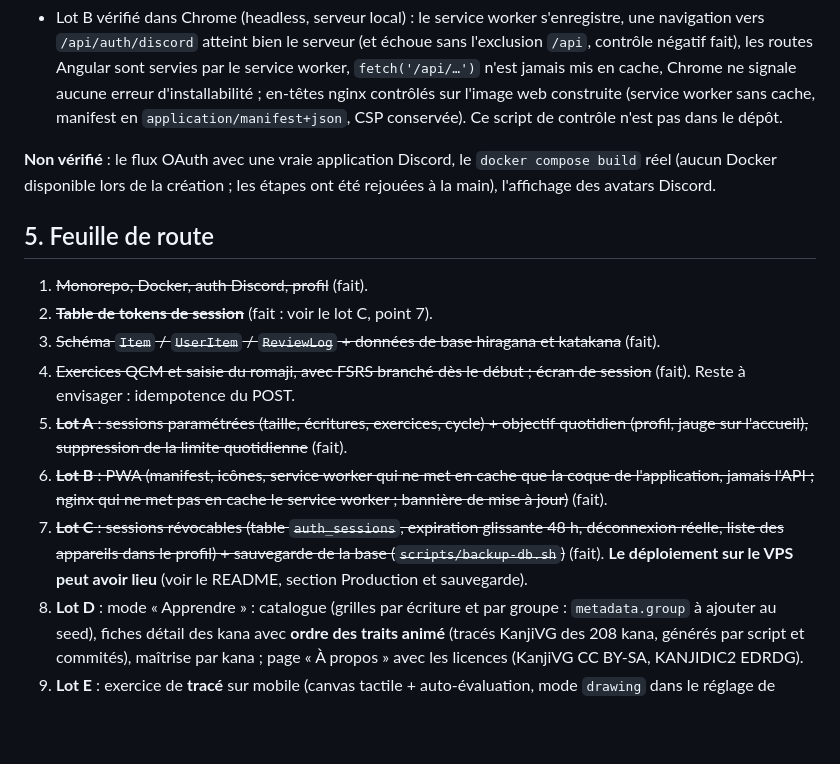
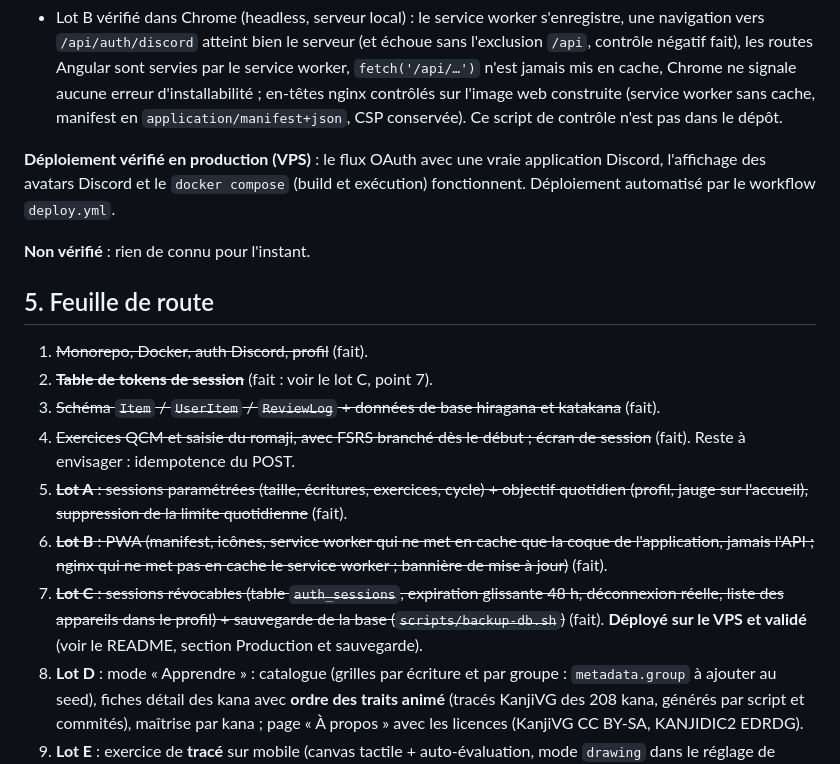
Before and after one commit to Eindall/kanadrill, a Markdown page: docs/PROJECT_CONTEXT.md, the part around the change. Drawn GitHub-style; blank space fills up the shorter version.

Commit message:
Docs : déploiement VPS, OAuth Discord et avatars vérifiés en production
Co-Authored-By: Claude Sonnet 5.5 <noreply@anthropic.com>

```diff
--- a/docs/PROJECT_CONTEXT.md
+++ b/docs/PROJECT_CONTEXT.md
@@ -102,7 +102,9 @@ Fait et vérifié (contre un vrai PostgreSQL, avec un Discord simulé) :
 
 - Lot B vérifié dans Chrome (headless, serveur local) : le service worker s'enregistre, une navigation vers `/api/auth/discord` atteint bien le serveur (et échoue sans l'exclusion `/api`, contrôle négatif fait), les routes Angular sont servies par le service worker, `fetch('/api/…')` n'est jamais mis en cache, Chrome ne signale aucune erreur d'installabilité ; en-têtes nginx contrôlés sur l'image web construite (service worker sans cache, manifest en `application/manifest+json`, CSP conservée). Ce script de contrôle n'est pas dans le dépôt.
 
-**Non vérifié** : le flux OAuth avec une vraie application Discord, le `docker compose build` réel (aucun Docker disponible lors de la création ; les étapes ont été rejouées à la main), l'affichage des avatars Discord.
+**Déploiement vérifié en production (VPS)** : le flux OAuth avec une vraie application Discord, l'affichage des avatars Discord et le `docker compose` (build et exécution) fonctionnent. Déploiement automatisé par le workflow `deploy.yml`.
+
+**Non vérifié** : rien de connu pour l'instant.
 
 ## 5. Feuille de route
 
@@ -112,7 +114,7 @@ Fait et vérifié (contre un vrai PostgreSQL, avec un Discord simulé) :
 4. ~~Exercices QCM et saisie du romaji, avec FSRS branché dès le début ; écran de session~~ (fait). Reste à envisager : idempotence du POST.
 5. ~~**Lot A** : sessions paramétrées (taille, écritures, exercices, cycle) + objectif quotidien (profil, jauge sur l'accueil), suppression de la limite quotidienne~~ (fait).
 6. ~~**Lot B** : PWA (manifest, icônes, service worker qui ne met en cache que la coque de l'application, jamais l'API ; nginx qui ne met pas en cache le service worker ; bannière de mise à jour)~~ (fait).
-7. ~~**Lot C** : sessions révocables (table `auth_sessions`, expiration glissante 48 h, déconnexion réelle, liste des appareils dans le profil) + sauvegarde de la base (`scripts/backup-db.sh`)~~ (fait). **Le déploiement sur le VPS peut avoir lieu** (voir le README, section Production et sauvegarde).
+7. ~~**Lot C** : sessions révocables (table `auth_sessions`, expiration glissante 48 h, déconnexion réelle, liste des appareils dans le profil) + sauvegarde de la base (`scripts/backup-db.sh`)~~ (fait). **Déployé sur le VPS et validé** (voir le README, section Production et sauvegarde).
 8. **Lot D** : mode « Apprendre » : catalogue (grilles par écriture et par groupe : `metadata.group` à ajouter au seed), fiches détail des kana avec **ordre des traits animé** (tracés KanjiVG des 208 kana, générés par script et commités), maîtrise par kana ; page « À propos » avec les licences (KanjiVG CC BY-SA, KANJIDIC2 EDRDG).
 9. **Lot E** : exercice de **tracé** sur mobile (canvas tactile + auto-évaluation, mode `drawing` dans le réglage de session), fonctionne déjà sur les kana grâce au lot D ; vérification automatique du tracé = hors périmètre pour l'instant.
 10. **Lot F** : kanji : import KANJIDIC2 (JSON généré par script), recherche et ajout par caractère, filtre JLPT, dictionnaire perso (`POST` / `DELETE`), type « kanji » dans les sessions, tracés KanjiVG des kanji, exercices kanji (question à trancher, voir § 3).
```
